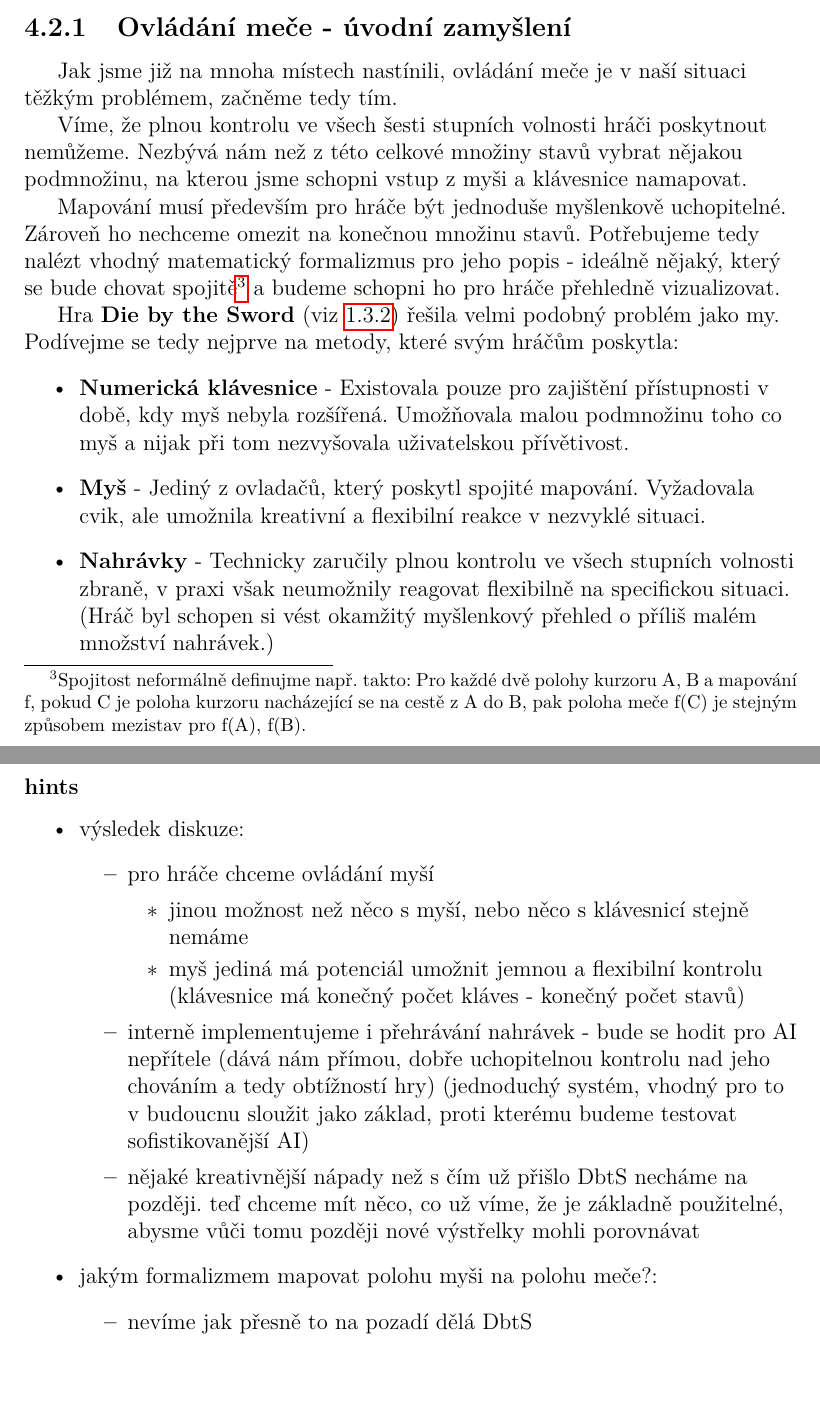
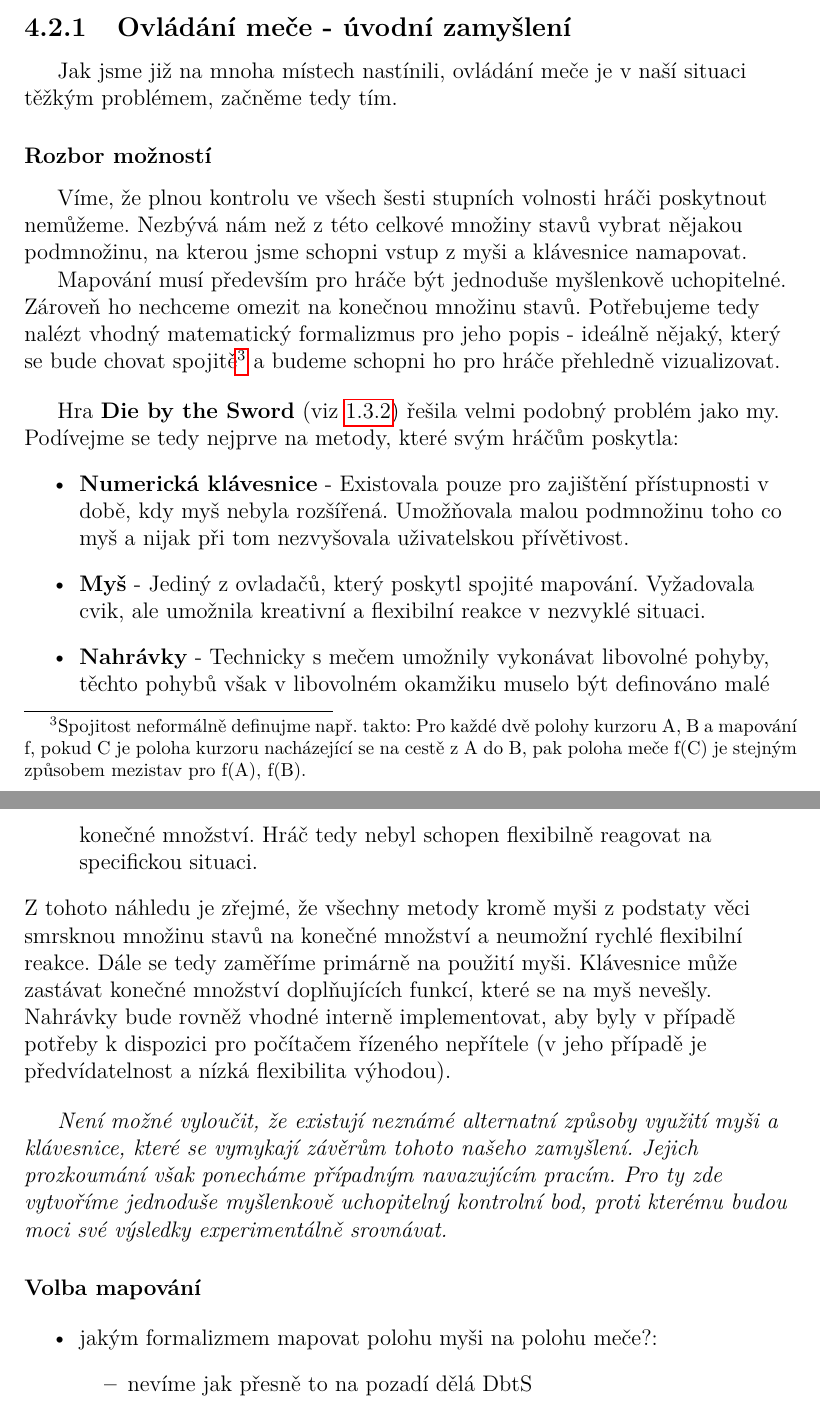
Before and after one commit to MarkusSecundus/PhysicsSwordfight, a LaTeX thesis (cs/prace.tex, which reads cs/kap04.tex): two parts of pages 53 and 54 of 81, joined at a grey line, cut so that both start at the same text. Compiled offline with pdfLaTeX.

Commit message:
4.2.1 wip

```diff
--- a/cs/kap04.tex
+++ b/cs/kap04.tex
@@ -140,29 +140,27 @@ Jak jsme se rozhodli v kapitole \ref{goalSettingChapter}, chceme, aby naše hra
 
 Jak jsme již na mnoha místech nastínili, ovládání meče je v naší situaci těžkým problémem, začněme tedy tím.
 
+\subsubsection*{Rozbor možností}
+
 Víme, že plnou kontrolu ve všech šesti stupních volnosti hráči poskytnout nemůžeme. Nezbývá nám než z této celkové množiny stavů vybrat nějakou podmnožinu, na kterou jsme schopni vstup z myši a klávesnice namapovat.
 
 Mapování musí především pro hráče být jednoduše myšlenkově uchopitelné. Zároveň ho nechceme omezit na konečnou množinu stavů. Potřebujeme tedy nalézt vhodný matematický formalizmus pro jeho popis - ideálně nějaký, který se bude chovat spojitě\footnote{Spojitost neformálně definujme např. takto: Pro každé dvě polohy kurzoru A, B a mapování f, pokud C je poloha kurzoru nacházející se na cestě z A do B, pak poloha meče f(C) je stejným způsobem mezistav pro f(A), f(B).} a budeme schopni ho pro hráče přehledně vizualizovat.
-
+\bigbreak
 Hra \textbf{\acl{DbtS}} (viz \ref{dieByTheSwordDescriptionSubsection}) řešila velmi podobný problém jako my. Podívejme se tedy nejprve na metody, které svým hráčům poskytla:
 \begin{itemize}
     \item \textbf{Numerická klávesnice} - Existovala pouze pro zajištění přístupnosti v době, kdy myš nebyla rozšířená. Umožňovala malou podmnožinu toho co myš a nijak při tom nezvyšovala uživatelskou přívětivost.
     \item \textbf{Myš} - Jediný z ovladačů, který poskytl spojité mapování. Vyžadovala cvik, ale umožnila kreativní a flexibilní reakce v nezvyklé situaci.
-    \item \textbf{Nahrávky} - Technicky zaručily plnou kontrolu ve všech stupních volnosti zbraně, v praxi však neumožnily reagovat flexibilně na specifickou situaci. (Hráč byl schopen si vést okamžitý myšlenkový přehled o příliš malém množství nahrávek.)
+    \item \textbf{Nahrávky} - Technicky s mečem umožnily vykonávat libovolné pohyby, těchto pohybů však v libovolném okamžiku muselo být definováno malé konečné množství. Hráč tedy nebyl schopen flexibilně reagovat na specifickou situaci.
 \end{itemize}
+Z tohoto náhledu je zřejmé, že všechny metody kromě myši z podstaty věci smrsknou množinu stavů na konečné množství a neumožní rychlé flexibilní reakce. Dále se tedy zaměříme primárně na použití myši. Klávesnice může zastávat konečné množství doplňujících funkcí, které se na myš nevešly. Nahrávky bude rovněž vhodné interně implementovat, aby byly v případě potřeby k dispozici pro počítačem řízeného nepřítele (v jeho případě je předvídatelnost a nízká flexibilita výhodou).
+\bigbreak
+\textit{Není možné vyloučit, že existují neznámé alternatní způsoby využití myši a klávesnice, které se vymykají závěrům tohoto našeho zamyšlení. Jejich prozkoumání však ponecháme případným navazujícím pracím. Pro ty zde vytvoříme jednoduše myšlenkově uchopitelný kontrolní bod, proti kterému budou moci své výsledky experimentálně srovnávat.}
 
-\subsubsection*{hints}
+\subsubsection*{Volba mapování}
+
+
+\bigbreak
 \begin{itemize}
-    \item výsledek diskuze:
-        \begin{itemize}
-            \item pro hráče chceme ovládání myší
-            \begin{itemize}
-                \item jinou možnost než něco s myší, nebo něco s klávesnicí stejně nemáme
-                \item myš jediná má potenciál umožnit jemnou a flexibilní kontrolu (klávesnice má konečný počet kláves - konečný počet stavů)
-            \end{itemize}
-            \item interně implementujeme i přehrávání nahrávek - bude se hodit pro AI nepřítele (dává nám přímou, dobře uchopitelnou kontrolu nad jeho chováním a tedy obtížností hry) (jednoduchý systém, vhodný pro to v budoucnu sloužit jako základ, proti kterému budeme testovat sofistikovanější AI)
-            \item nějaké kreativnější nápady než s čím už přišlo DbtS necháme na později. teď chceme mít něco, co už víme, že je základně použitelné, abysme vůči tomu později nové výstřelky mohli porovnávat
-        \end{itemize}
     \item jakým formalizmem mapovat polohu myši na polohu meče?:
         \begin{itemize}
             \item nevíme jak přesně to na pozadí dělá DbtS
```
